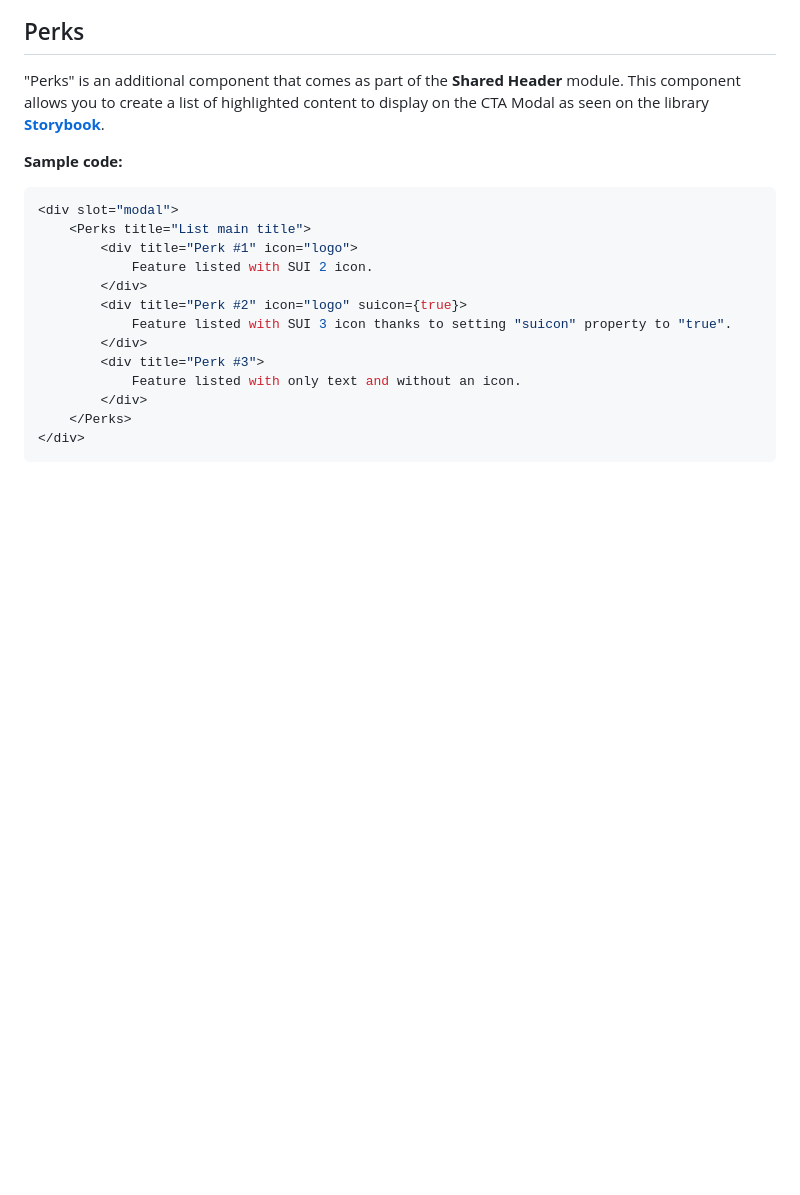
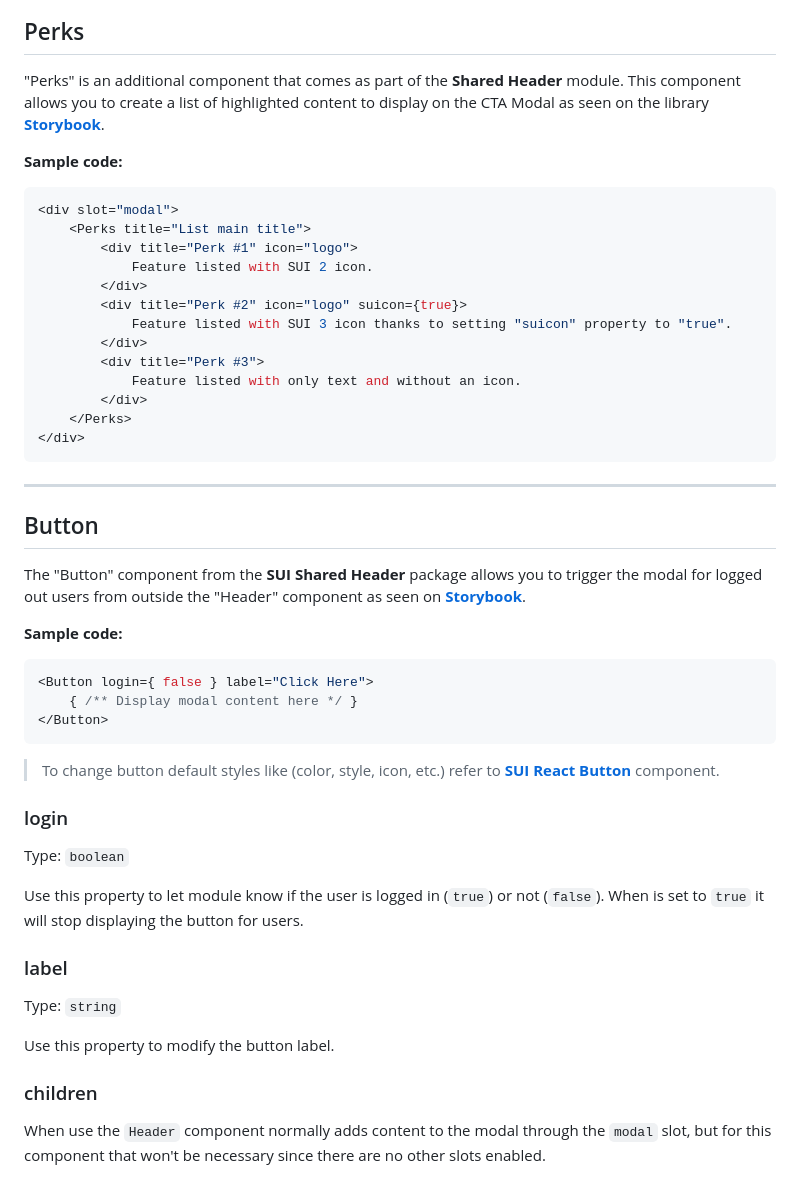
Before and after one commit to wpmudev/shared-modules, a Markdown page: packages/shared-header/README.md, the part around the change. Drawn GitHub-style; blank space fills up the shorter version.

Commit message:
docs(header): Update README instructions for newly component

````diff
--- a/packages/shared-header/README.md
+++ b/packages/shared-header/README.md
@@ -204,3 +204,32 @@ When users are not connected to their account, a module displays when clicking o
 	</Perks>
 </div>
 ```
+
+---
+
+## Button
+
+The "Button" component from the **SUI Shared Header** package allows you to trigger the modal for logged out users from outside the "Header" component as seen on **[Storybook](https://wpmudev.github.io/shared-modules/?path=/story/header-demos--extra-features)**.
+
+**Sample code:**
+```js
+<Button login={ false } label="Click Here">
+	{ /** Display modal content here */ }
+</Button>
+```
+
+>To change button default styles like (color, style, icon, etc.) refer to **[SUI React Button](https://wpmudev.github.io/shared-ui-react/?path=/story/components-button--demo)** component.
+
+### login
+Type: `boolean`
+
+Use this property to let module know if the user is logged in (`true`) or not (`false`). When is set to `true` it will stop displaying the button for users.
+
+### label
+Type: `string`
+
+Use this property to modify the button label.
+
+### children
+
+When use the `Header` component normally adds content to the modal through the `modal` slot, but for this component that won't be necessary since there are no other slots enabled.
````
